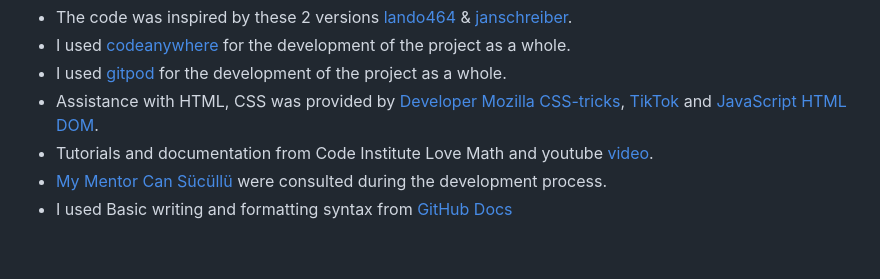
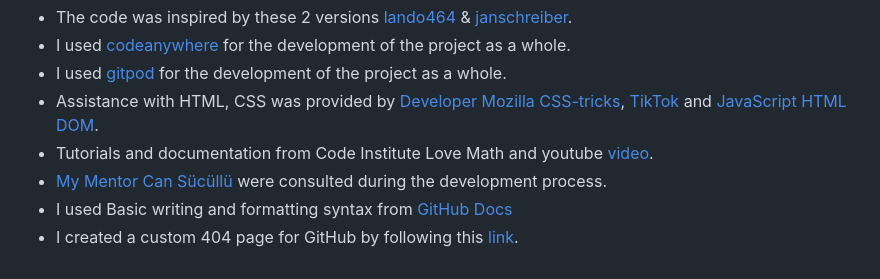
Before and after one commit to atchutchi/xox-winners, a Markdown page: README.md, the part around the change. Rendered like a GitHub page.

Commit message:
Add 404 info to the readme file

```diff
--- a/README.md
+++ b/README.md
@@ -196,3 +196,4 @@ The site was deployed to GitHub pages. The steps to deploy are as follows:
 - Tutorials and documentation from Code Institute Love Math and youtube [video](https://www.youtube.com/watch?v=lhNdUVh3qCc&t=14s).
 - [My Mentor Can Sücüllü](https://github.com/cansucullu) were consulted during the development process.
 - I used Basic writing and formatting syntax from [GitHub Docs](https://docs.github.com/en/get-started/writing-on-github/getting-started-with-writing-and-formatting-on-github/basic-writing-and-formatting-syntax)
+- I created a custom 404 page for GitHub by following this [link](https://docs.github.com/en/pages/getting-started-with-github-pages/creating-a-custom-404-page-for-your-github-pages-site).
```
